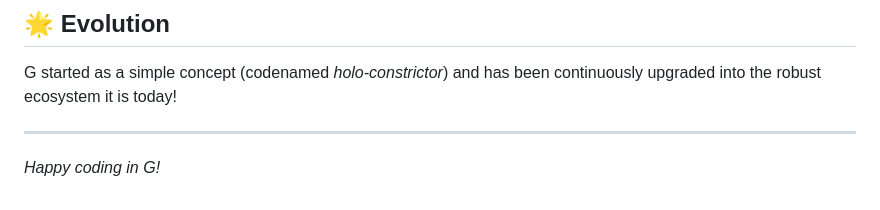
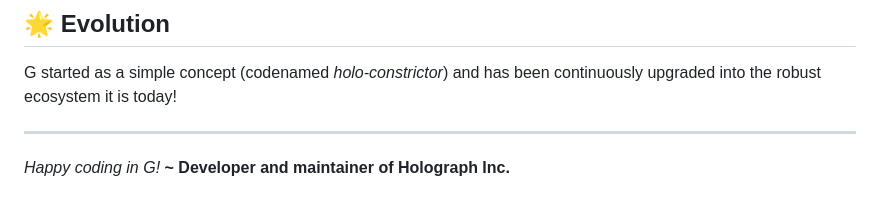
Before and after one commit to Aqua-code750/g-language, a Markdown page: README.md, the part around the change. Rendered like a GitHub page.

```diff
--- a/README.md
+++ b/README.md
@@ -106,3 +106,4 @@ G started as a simple concept (codenamed *holo-constrictor*) and has been contin
 
 ---
 *Happy coding in G!*
+**~ Developer and maintainer of Holograph Inc.**
```
